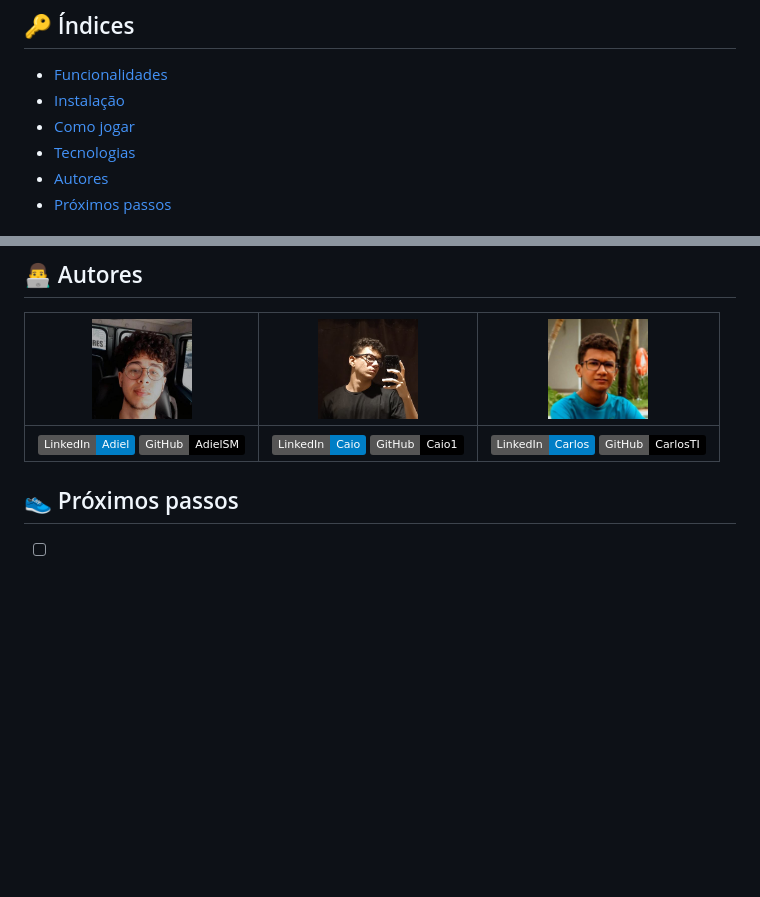
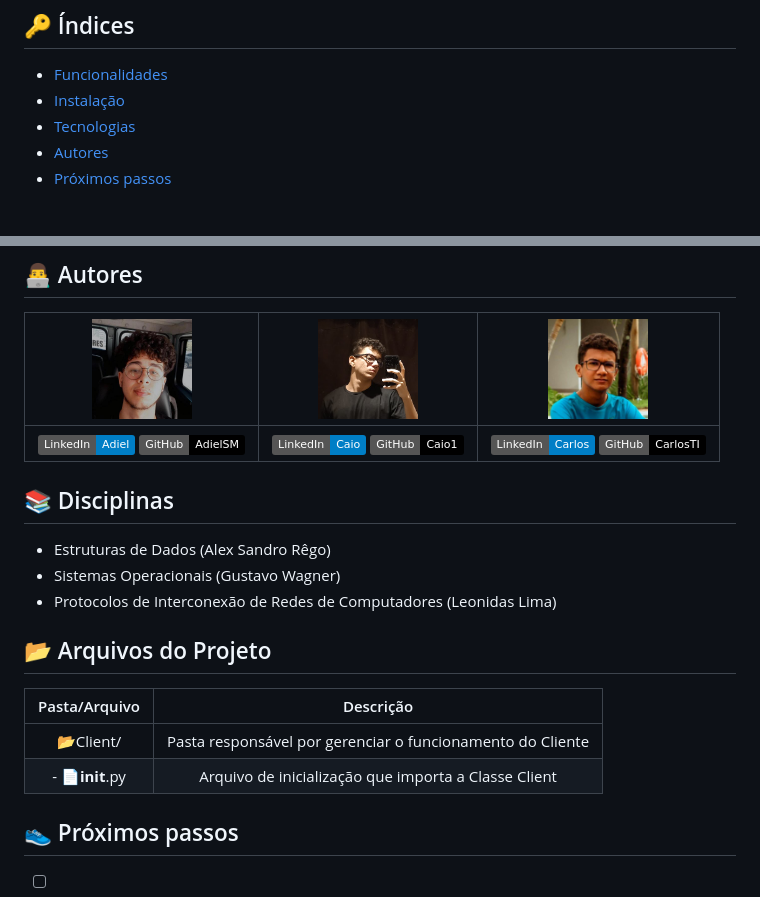
Before and after one commit to AdielSM/Termo, a Markdown page: README.md, 2 parts joined by grey strips. Rendered like a GitHub page; badges without logos; blank space fills up the shorter version.

Commit message:
Atualizando README.md

```diff
--- a/README.md
+++ b/README.md
@@ -8,7 +8,6 @@ Projeto desenvolvido para simular o jogo de palavras Termo, onde o jogador deve
 
 - [Funcionalidades](#-funcionalidades)
 - [Instalação](#-instalação)
-- [Como jogar](#-como-jogar)
 - [Tecnologias](#-tecnologias)
 - [Autores](#-autores)
 - [Próximos passos](#-próximos-passos)
@@ -92,8 +91,18 @@ As seguintes tecnologias foram utilizadas no desenvolvimento do projeto:
 |:---:|:---:|:---:|
 | [![LinkedIn](https://img.shields.io/badge/LinkedIn-Adiel-blue)](https://www.linkedin.com/in/adiel-melo-073009273/) [![GitHub](https://img.shields.io/badge/GitHub-AdielSM-black)](https://github.com/AdielSM) | [![LinkedIn](https://img.shields.io/badge/LinkedIn-Caio-blue)](https://www.linkedin.com/in/caio-soares-8b8a81251) [![GitHub](https://img.shields.io/badge/GitHub-Caio1-black)](https://github.com/caiosoares1) | [![LinkedIn](https://img.shields.io/badge/LinkedIn-Carlos-blue)](https://www.linkedin.com/in/jovemcarlos/) [![GitHub](https://img.shields.io/badge/GitHub-CarlosTI-black)](https://github.com/JovemCarlosTI) |
 
+## 📚 Disciplinas
 
+- Estruturas de Dados (Alex Sandro Rêgo)
+- Sistemas Operacionais (Gustavo Wagner)
+- Protocolos de Interconexão de Redes de Computadores (Leonidas Lima)
 
+## 📂 Arquivos do Projeto
+
+| Pasta/Arquivo | Descrição |
+|:---------------:|:---------------:|
+| 📂Client/ | Pasta responsável por gerenciar o funcionamento do Cliente|
+| - 📄__init__.py | Arquivo de inicialização que importa a Classe Client |
 
 ## 👟 Próximos passos
 
```
